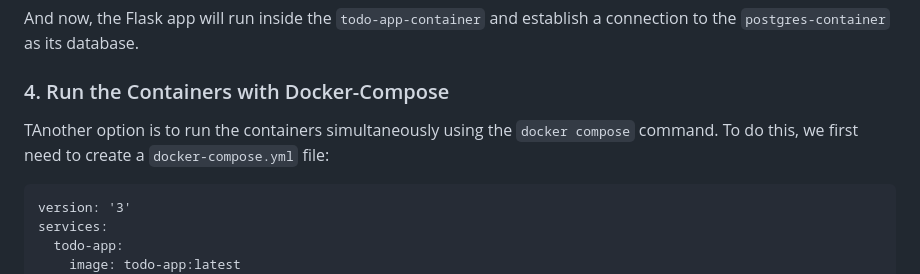
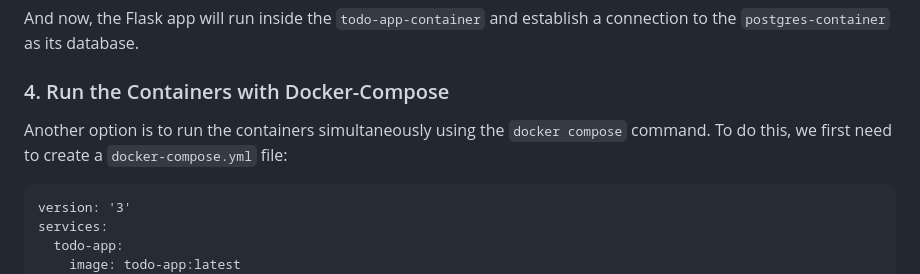
Before and after one commit to mad4869/todo-app-docker, a Markdown page: README.md, the part around the change. GitHub-like rendering.

````diff
--- a/README.md
+++ b/README.md
@@ -105,7 +105,7 @@ docker exec todo-app-container flask db upgrade
 And now, the Flask app will run inside the `todo-app-container` and establish a connection to the `postgres-container` as its database.
 
 ### 4. Run the Containers with Docker-Compose
-TAnother option is to run the containers simultaneously using the `docker compose` command. To do this, we first need to create a `docker-compose.yml` file:
+Another option is to run the containers simultaneously using the `docker compose` command. To do this, we first need to create a `docker-compose.yml` file:
 ```
 version: '3'
 services:
````
